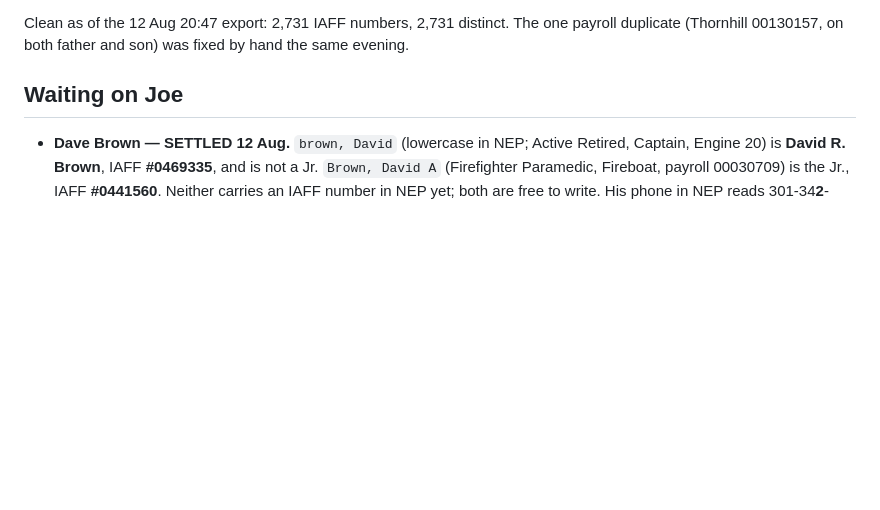
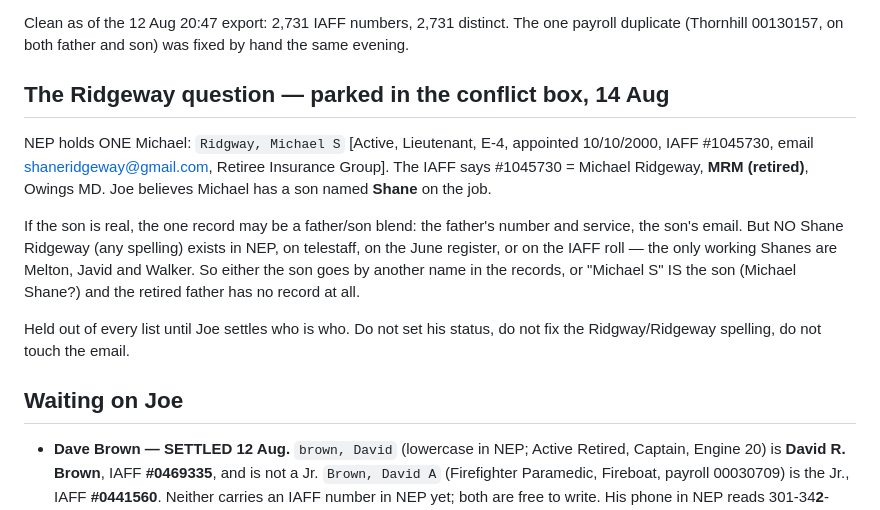
Before and after one commit to joepap/joepap, a Markdown page: dues-tracker/OPEN-ITEMS.md, the part around the change. Drawn GitHub-style; blank space fills up the shorter version.

Commit message:
Park Ridgeway in the conflict box
One NEP record blends what may be two men: the IAFF says #1045730 is retired
(MRM) while the record is Active with a shaneridgeway email, and Joe believes
there is a working son named Shane. No Shane Ridgeway exists in any source, so
either the son records under another name or the single record IS the son.
Held out of every list until Joe settles it.

Co-Authored-By: Claude Fable 5 <noreply@anthropic.com>
Claude-Session: https://claude.ai/code/session_018yNX99YmVYqwzU7V77kkqb

```diff
--- a/dues-tracker/OPEN-ITEMS.md
+++ b/dues-tracker/OPEN-ITEMS.md
@@ -164,6 +164,23 @@ is **Active**, since the IAFF drops a number when somebody leaves.
 Clean as of the 12 Aug 20:47 export: 2,731 IAFF numbers, 2,731 distinct. The
 one payroll duplicate (Thornhill 00130157, on both father and son) was fixed
 by hand the same evening.
+
+## The Ridgeway question — parked in the conflict box, 14 Aug
+
+NEP holds ONE Michael: `Ridgway, Michael S` [Active, Lieutenant, E-4, appointed
+10/10/2000, IAFF #1045730, email shaneridgeway@gmail.com, Retiree Insurance
+Group]. The IAFF says #1045730 = Michael Ridgeway, **MRM (retired)**, Owings MD.
+Joe believes Michael has a son named **Shane** on the job.
+
+If the son is real, the one record may be a father/son blend: the father's
+number and service, the son's email. But NO Shane Ridgeway (any spelling)
+exists in NEP, on telestaff, on the June register, or on the IAFF roll — the
+only working Shanes are Melton, Javid and Walker. So either the son goes by
+another name in the records, or "Michael S" IS the son (Michael Shane?) and
+the retired father has no record at all.
+
+Held out of every list until Joe settles who is who. Do not set his status,
+do not fix the Ridgway/Ridgeway spelling, do not touch the email.
 
 ## Waiting on Joe
 
```
